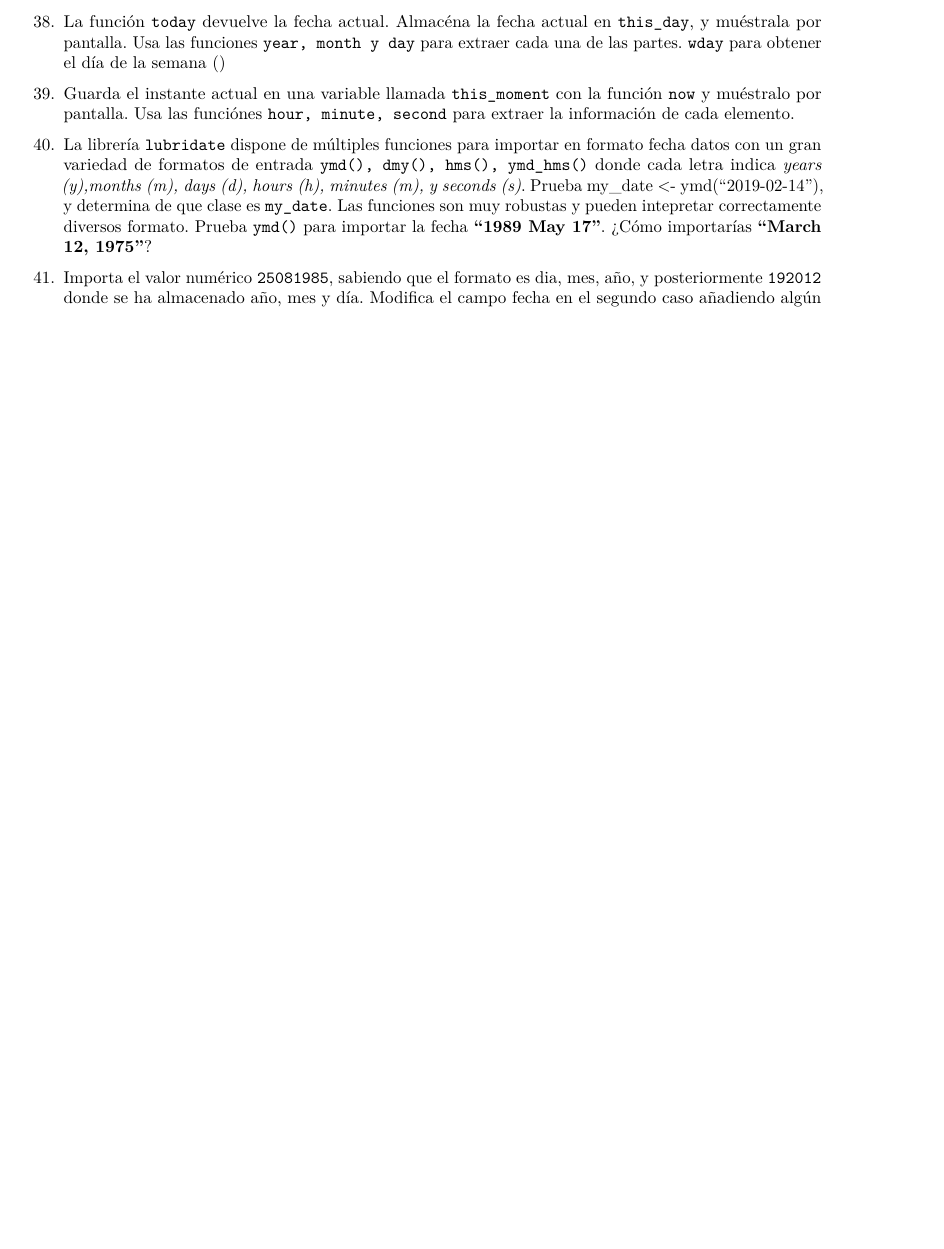
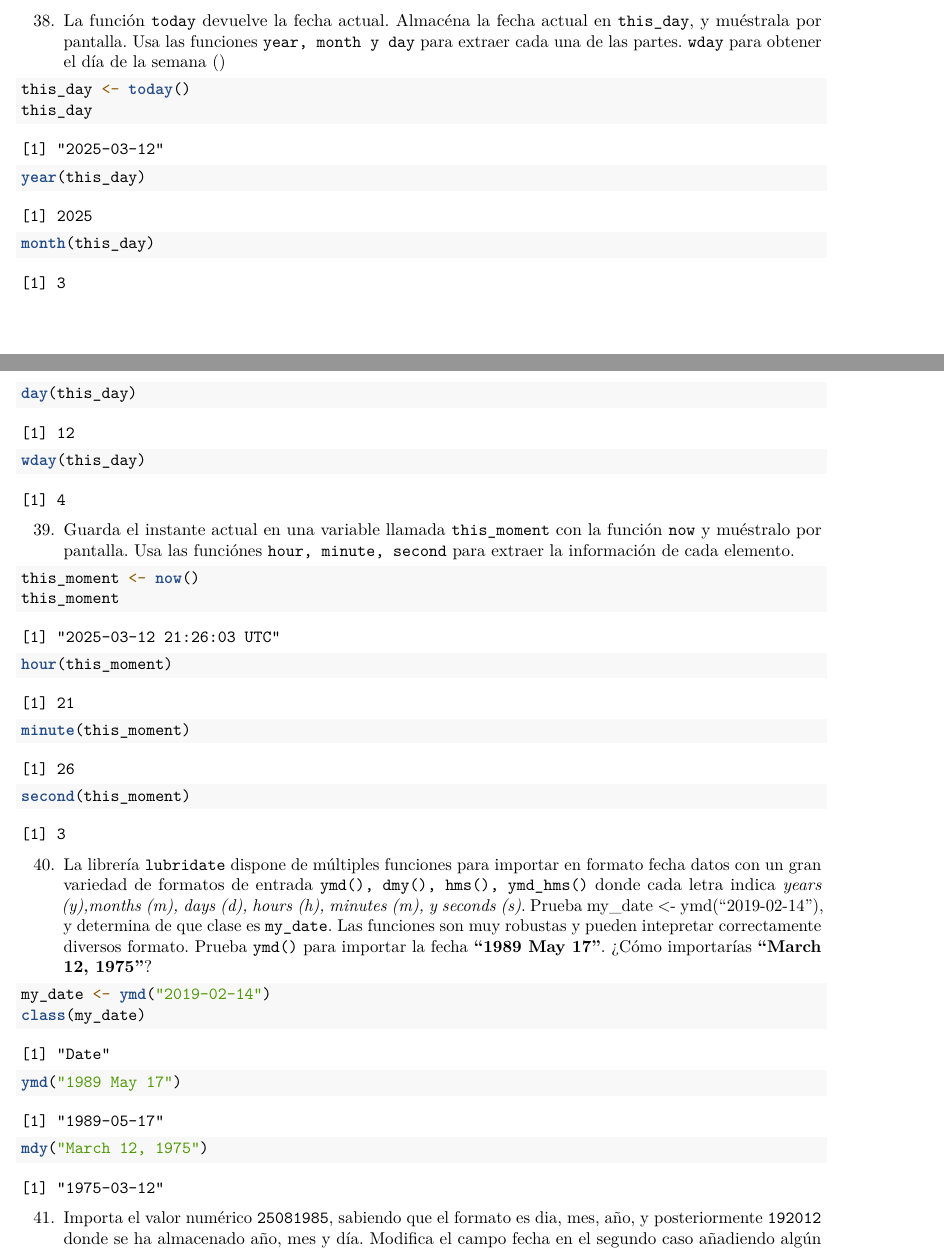
Before and after one commit to jocacue2/RaceTema4, an R Markdown document (CarreraTydiverse_Alumno.Rmd): part of page 7 of 8 before the commit and two parts of pages 7 and 8 of 9 after it, the two joined at a grey line, cut so that both start at the same text, the shorter picture padded with empty space. Rendered offline with R 4.5, knitr and Pandoc, then LaTeX, with nearby package versions; some code elsewhere in the file could not run offline.

Commit message:
Ejercicios nº 38, 39 y 40

````diff
--- a/CarreraTydiverse_Alumno.Rmd
+++ b/CarreraTydiverse_Alumno.Rmd
@@ -450,26 +451,32 @@ sat %>% ggplot(aes(x = score_range, y = count, color = sex)) + geom_point() + fa
 38. La función `today` devuelve la fecha actual. Almacéna la fecha actual en `this_day`, y muéstrala por pantalla. Usa las funciones `year, month y day` para extraer cada una de las partes. `wday` para obtener el día de la semana ()
 ```{r}
 
-
-
-
-
-
+this_day <- today()
+this_day
+year(this_day)
+month(this_day)
+day(this_day)
+wday(this_day)
 
 ```
 39. Guarda el instante actual en una variable llamada `this_moment` con la función `now`
 y muéstralo por pantalla. Usa las funciónes `hour, minute, second` para extraer la información de cada elemento.
 ```{r}
 
-
-
-
+this_moment <- now()
+this_moment
+hour(this_moment)
+minute(this_moment)
+second(this_moment)
 
 ```
 40. La librería `lubridate` dispone de múltiples funciones para importar en formato fecha datos con un gran variedad de formatos de entrada `ymd(), dmy(), hms(), ymd_hms()` donde cada letra indica _years (y),months (m), days (d), hours (h), minutes (m), y seconds (s)_. Prueba my_date <- ymd("2019-02-14"), y determina de que clase es `my_date`. Las funciones son muy robustas y pueden intepretar correctamente diversos formato. Prueba `ymd()` para importar la fecha  __"1989 May 17"__. ¿Cómo importarías __"March 12, 1975"__?
 ```{r}
 
-
+my_date <- ymd("2019-02-14")
+class(my_date)
+ymd("1989 May 17")
+mdy("March 12, 1975")
 
 ```
 41. Importa el valor numérico `25081985`, sabiendo que el formato es dia, mes, año, y posteriormente `192012` donde se ha almacenado año, mes y día. Modifica el campo fecha en el segundo caso añadiendo algún carácter separador para eliminar la ambigüedad.
````
Also changed, not shown: CarreraTydiverse_Alumno.Rmd (1 more changed lines).
